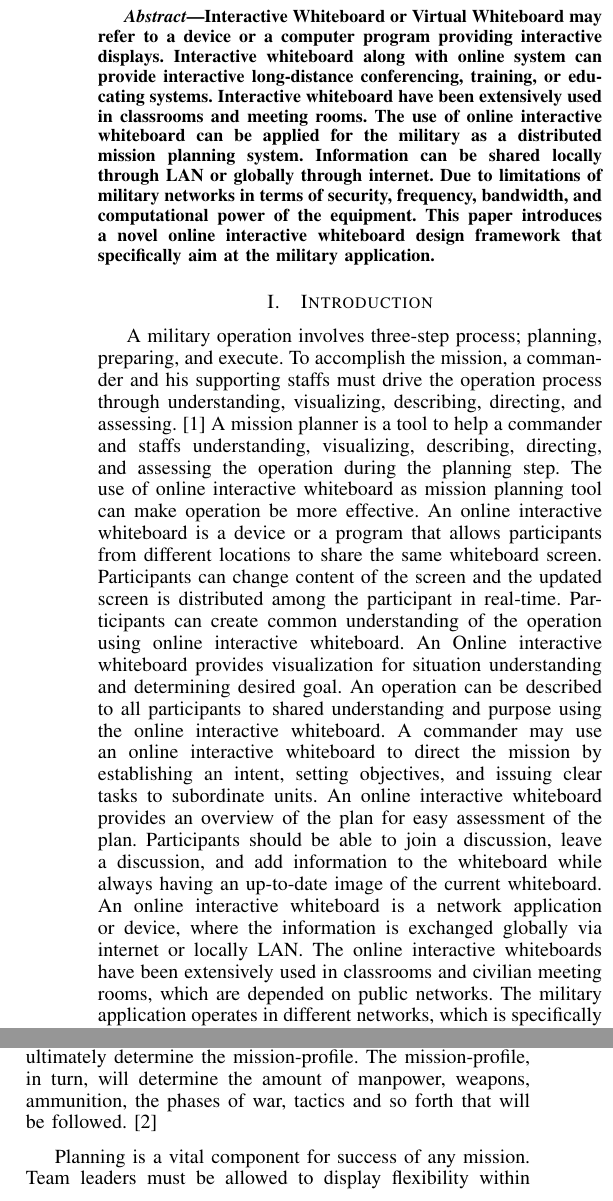
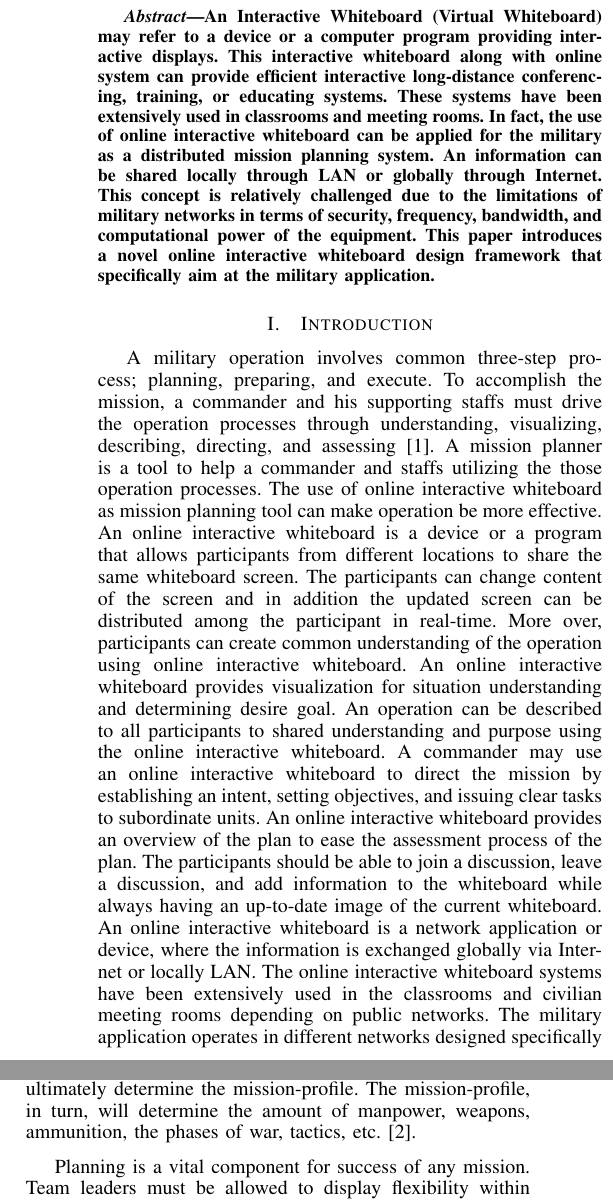
Before and after one commit to wpawgasa/Papers, a LaTeX paper (Meaw/OnlineInteractiveWhiteboard/meaw_onlineInteractiveWhiteboard/onlineInteractiveWhiteboard/InteractiveWhiteboard.tex): two parts of the columns of page 1 of 5, joined at a grey line, cut at the place of the change. Compiled offline with pdfLaTeX.

Commit message:
Fix abstract, introduction and summary

```diff
--- a/Meaw/OnlineInteractiveWhiteboard/meaw_onlineInteractiveWhiteboard/onlineInteractiveWhiteboard/InteractiveWhiteboard.tex
+++ b/Meaw/OnlineInteractiveWhiteboard/meaw_onlineInteractiveWhiteboard/onlineInteractiveWhiteboard/InteractiveWhiteboard.tex
@@ -41,16 +41,54 @@ Email: pakamaj.w@dti.or.th}
 
 
 \begin{abstract}
-Interactive Whiteboard or Virtual Whiteboard may refer to a device or a computer program providing interactive displays. Interactive whiteboard along with online system can provide interactive long-distance conferencing, training, or educating systems. Interactive whiteboard have been extensively used in classrooms and meeting rooms. The use of online interactive whiteboard can be applied for the military as a distributed mission planning system. Information can be shared locally through LAN or globally through internet. Due to limitations of military networks in terms of security, frequency, bandwidth, and computational power of the equipment. This paper introduces a novel online interactive whiteboard design framework that specifically aim at the military application.
+An Interactive Whiteboard (Virtual Whiteboard) may refer to a device or a computer program providing interactive displays.
+%%
+This interactive whiteboard along with online system can provide efficient interactive long-distance conferencing, training, or educating systems.
+%%
+These systems have been extensively used in classrooms and meeting rooms.
+%%
+In fact, the use of online interactive whiteboard can be applied for the military as a distributed mission planning system.
+%%
+An information can be shared locally through LAN or globally through Internet.
+%%
+This concept is relatively challenged due to the limitations of military networks in terms of security, frequency, bandwidth, and computational power of the equipment.
+%%
+This paper introduces a novel online interactive whiteboard design framework that specifically aim at the military application.
 \end{abstract}
 
 \IEEEpeerreviewmaketitle
 
 
+%%%%%%%%%%%%%%%%%%%%%%%%%%%%%%%%%%%%%%
+\section{Introduction}
+%%%%%%%%%%%%%%%%%%%%%%%%%%%%%%%%%%%%%%
 
-\section{Introduction}
-
-A military operation involves three-step process; planning, preparing, and execute. To accomplish the mission, a commander and his supporting staffs must drive the operation process through understanding, visualizing, describing, directing, and assessing. \cite{AA} A mission planner is a tool to help a commander and staffs understanding, visualizing, describing, directing, and assessing the operation during the planning step. The use of online interactive whiteboard as mission planning tool can make operation be more effective. An online interactive whiteboard is a device or a program that allows participants from different locations to share the same whiteboard screen. Participants can change content of the screen and the updated screen is distributed among the participant in real-time.
-Participants can create common understanding of the operation using online interactive whiteboard. An Online interactive whiteboard provides visualization for situation understanding and determining desired goal. An operation can be described to all participants to shared understanding and purpose using the online interactive whiteboard. A commander may use an online interactive whiteboard to direct the mission by establishing an intent, setting objectives, and issuing clear tasks to subordinate units. An online interactive whiteboard provides an overview of the plan for easy assessment of the plan. Participants should be able to join a discussion, leave a discussion, and add information to the whiteboard while always having an up-to-date image of the current whiteboard.
-An online interactive whiteboard is a network application or device, where the information is exchanged globally via internet or locally LAN. The online interactive whiteboards have been extensively used in classrooms and civilian meeting rooms, which are depended on public networks. The military application operates in different networks, which is specifically for military operation. Due to limitation of military networks in terms of security, frequency, bandwidth, and computational power of the equipment, the design of an online interactive whiteboard require a novel approach.
-This paper introduces a novel online interactive whiteboard design framework that specifically aim at the military application over internet. The organization of this paper is as followings. Section II presents background concept and theory behind an online interactive whiteboard. Section III proposes an overview of the system. Section IV discusses design consideration. Section V presents the specification of the design framework in application layer. Finally, the summary of the work is given in Section VI.
+A military operation involves common three-step process; planning, preparing, and execute.
+%%
+To accomplish the mission, a commander and his supporting staffs must drive the operation processes through understanding, visualizing, describing, directing, and assessing \cite{AA}.
+%%
+A mission planner is a tool to help a commander and staffs utilizing the those operation processes.
+%%
+The use of online interactive whiteboard as mission planning tool can make operation be more effective.
+%%
+An online interactive whiteboard is a device or a program that allows participants from different locations to share the same whiteboard screen.
+%%
+The participants can change content of the screen and in addition the updated screen can be distributed among the participant in real-time.
+%%
+More over, participants can create common understanding of the operation using online interactive whiteboard.
+%%
+An online interactive whiteboard provides visualization for situation understanding and determining desire goal.
+%%
+An operation can be described to all participants to shared understanding and purpose using the online interactive whiteboard.
+%%
+A commander may use an online interactive whiteboard to direct the mission by establishing an intent, setting objectives, and issuing clear tasks to subordinate units.
+%%
+An online interactive whiteboard provides an overview of the plan to ease the assessment process of the plan.
+%%
+The participants should be able to join a discussion, leave a discussion, and add information to the whiteboard while always having an up-to-date image of the current whiteboard.
+%%
+An online interactive whiteboard is a network application or device, where the information is exchanged globally via Internet or locally LAN.
+%%
+The online interactive whiteboard systems have been extensively used in the classrooms and civilian meeting rooms depending on public networks.
+%%
+The military application operates in different networks designed specifically for military operation.
@@ -59,11 +104,25 @@ This paper introduces a novel online interactive whiteboard design framework tha
+\section{Background}
+%%%%%%%%%%%%%%%%%%%%%%%%%%%%%%%%%%%%%%
 
-\section{Background}
 \subsection{Mission Planner}
-Mission planning is an art that requires an in-depth understanding of numerous critical elements or factors that may impact the mission and an assessment of how those elements or factors can be either negated, overcome or exploited to give the advantage it requires in the execution of the mission. The role of on-going real-time intelligence plays a crucial role in the planning of the mission. It is also this intelligence that will ultimately determine the mission-profile. The mission-profile, in turn, will determine the amount of manpower, weapons, ammunition, the phases of war, tactics and so forth that will be followed. \cite{AB}
+An mission planning is an art that requires an in-depth understanding of numerous critical elements or factors that may impact the mission and an assessment of how those elements or factors can be either negated, overcome or exploited to give the advantage it requires in the execution of the mission.
+%%
+The role of on-going real-time intelligence plays a crucial role in the planning of the mission.
+%%
+It is also this intelligence that will ultimately determine the mission-profile.
+%%
+The mission-profile, in turn, will determine the amount of manpower, weapons, ammunition, the phases of war, tactics, etc. \cite{AB}.
 
-Planning is a vital component for success of any mission. Team leaders must be allowed to display flexibility within the overall plan and, in turn, must develop their own plans at their level. The ultimate aim of planning is to ensure the correct men, correctly equipped, are at the right time and place to achieve the mission. This requires constant coordination between the various elements that will partake in the execution of the plan. In turn, casualties will be reduced.
+Planning is a vital component for success of any mission. Team leaders must be allowed to display flexibility within the overall plan and, in turn, must develop their own plans at their level.
+%%
+The ultimate aim of planning is to ensure the correct men, correctly equipped, are at the right time and place to achieve the mission.
+%%
+This requires constant coordination between the various elements that will partake in the execution of the plan. In turn, casualties will be reduced.
+
+%%%%%%%%%%%%%%%%%%%%%%%%%%%%%%%%%%%%%%
 \subsection{Interactive Whiteboard}
 Interactive whiteboard is a device or a computer program providing interactive display. Typically an interactive whiteboard contains a sensor device that capture the movement on the whiteboard’s screen. The captured movements are then processed by the computer, which can be resided in whiteboard or as separated device. The processed movement then is visualized in screen and can interact with each object on screen. The networking of interactive whiteboard can provide corporative interaction between presenter and audiences. Interactive whiteboard is a technology that assists teachers, trainers, or meeting leaders to interact with the audiences. In some classrooms, interactive whiteboards have replaced traditional whiteboard. Interactive whiteboard can be applied to the military's mission planning for real-time mission planning that can be distributed to all involved units.
+
 \begin{figure*}[t]
 \begin{center}
 \includegraphics[width=0.7\textwidth]{system.png}
```
Also changed, not shown: Meaw/OnlineInteractiveWhiteboard/meaw_onlineInteractiveWhiteboard/onlineInteractiveWhiteboard/InteractiveWhiteboard.pdf, Meaw/OnlineInteractiveWhiteboard/meaw_onlineInteractiveWhiteboard/onlineInteractiveWhiteboard/InteractiveWhiteboard.tex (25 more changed lines), 5 other files.
